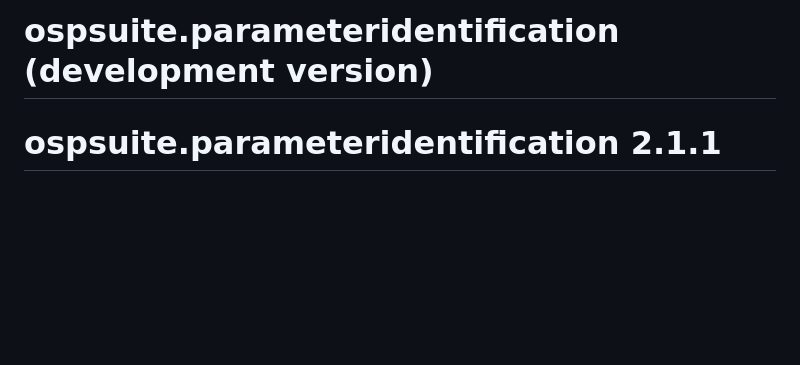
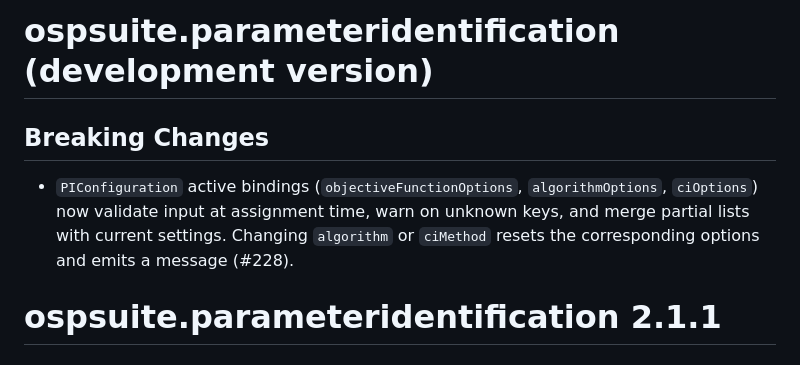
Before and after one commit to Open-Systems-Pharmacology/OSPSuite.ParameterIdentification, a Markdown page: NEWS.md, the part around the change. Rendered like a GitHub page; blank space fills up the shorter version.

Commit message:
update NEWS

```diff
--- a/NEWS.md
+++ b/NEWS.md
@@ -1,4 +1,8 @@
 # ospsuite.parameteridentification (development version)
+
+## Breaking Changes
+
+- `PIConfiguration` active bindings (`objectiveFunctionOptions`, `algorithmOptions`, `ciOptions`) now validate input at assignment time, warn on unknown keys, and merge partial lists with current settings. Changing `algorithm` or `ciMethod` resets the corresponding options and emits a message (#228).
 
 # ospsuite.parameteridentification 2.1.1
 
```
